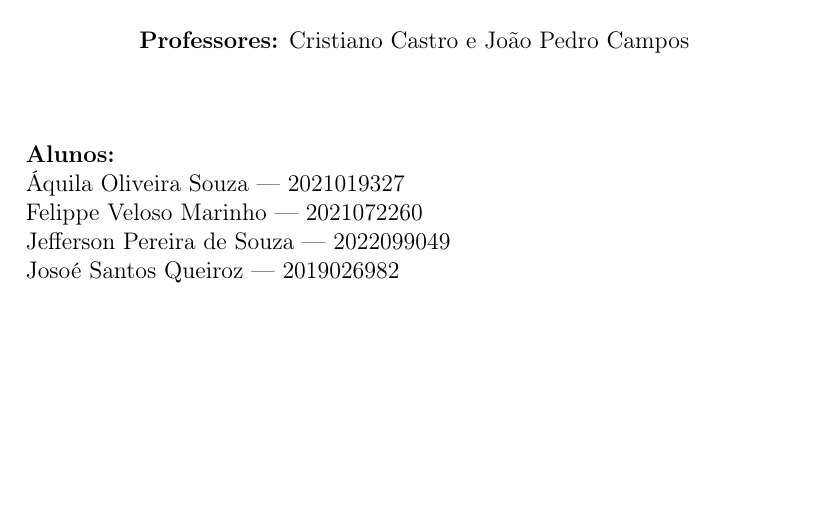
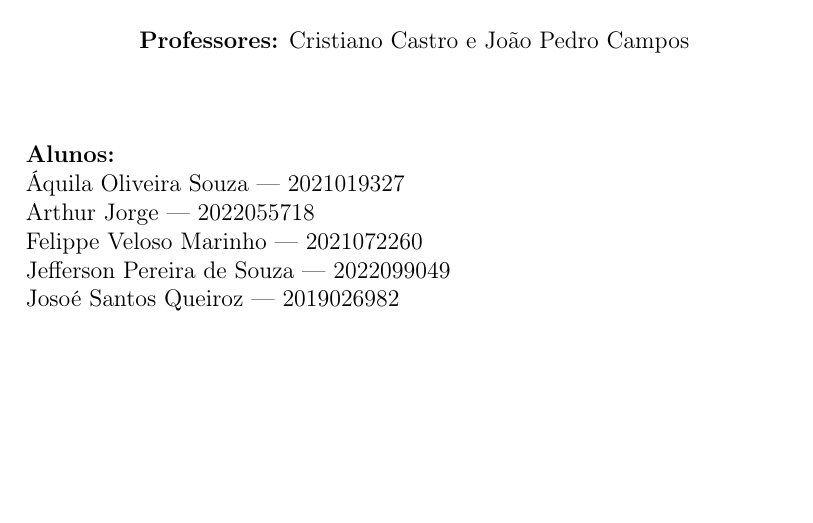
Before and after one commit to JosoeSantos/torch-and-bridge-problem-solver, a LaTeX document (docs/report/report_main.tex): part of page 1 of 13, cut so that both start at the same text. Compiled offline with pdfLaTeX.

Commit message:
feat: add Arthur Jorge to the list of students in the report

```diff
--- a/docs/report/report_main.tex
+++ b/docs/report/report_main.tex
@@ -40,6 +40,7 @@
     \begin{flushleft}
         \textbf{Alunos:}\\
         Áquila Oliveira Souza — 2021019327\\
+        Arthur Jorge — 2022055718\\
         Felippe Veloso Marinho — 2021072260\\
         Jefferson Pereira de Souza — 2022099049\\
         Josoé Santos Queiroz — 2019026982
```
